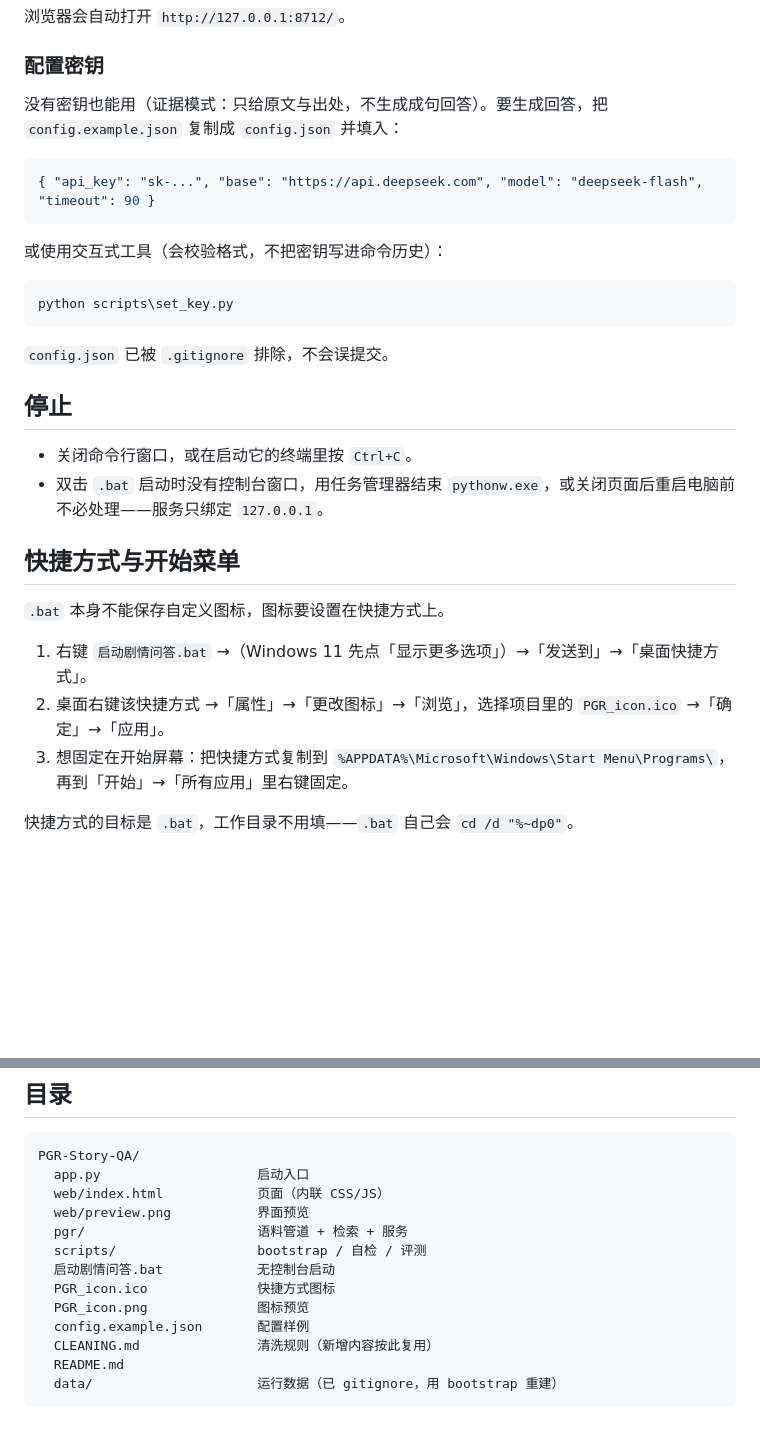
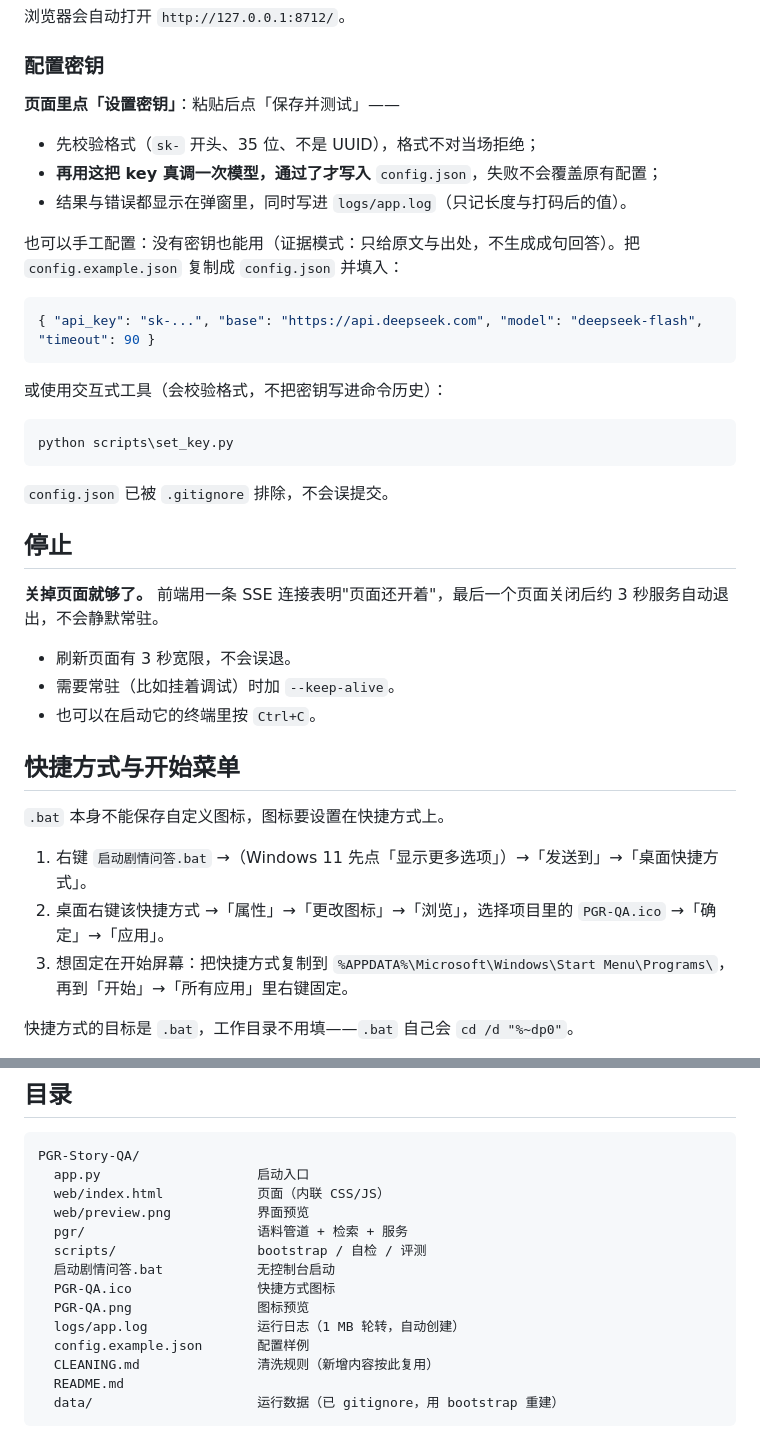
Before and after one commit to Neus117/PGR-Story-QA, a Markdown page: README.md, 2 parts joined by grey strips. Drawn GitHub-style; blank space fills up the shorter version.

````diff
--- a/README.md
+++ b/README.md
@@ -33,7 +33,13 @@ python app.py                     :: 启动，自动打开浏览器
 
 ### 配置密钥
 
-没有密钥也能用（证据模式：只给原文与出处，不生成成句回答）。要生成回答，把 `config.example.json` 复制成 `config.json` 并填入：
+**页面里点「设置密钥」**：粘贴后点「保存并测试」——
+
+- 先校验格式（`sk-` 开头、35 位、不是 UUID），格式不对当场拒绝；
+- **再用这把 key 真调一次模型，通过了才写入** `config.json`，失败不会覆盖原有配置；
+- 结果与错误都显示在弹窗里，同时写进 `logs/app.log`（只记长度与打码后的值）。
+
+也可以手工配置：没有密钥也能用（证据模式：只给原文与出处，不生成成句回答）。把 `config.example.json` 复制成 `config.json` 并填入：
 
 ```json
 { "api_key": "sk-...", "base": "https://api.deepseek.com", "model": "deepseek-flash", "timeout": 90 }
@@ -49,15 +55,18 @@ python scripts\set_key.py
 
 ## 停止
 
-- 关闭命令行窗口，或在启动它的终端里按 `Ctrl+C`。
-- 双击 `.bat` 启动时没有控制台窗口，用任务管理器结束 `pythonw.exe`，或关闭页面后重启电脑前不必处理——服务只绑定 `127.0.0.1`。
+**关掉页面就够了。** 前端用一条 SSE 连接表明"页面还开着"，最后一个页面关闭后约 3 秒服务自动退出，不会静默常驻。
+
+- 刷新页面有 3 秒宽限，不会误退。
+- 需要常驻（比如挂着调试）时加 `--keep-alive`。
+- 也可以在启动它的终端里按 `Ctrl+C`。
 
 ## 快捷方式与开始菜单
 
 `.bat` 本身不能保存自定义图标，图标要设置在快捷方式上。
 
 1. 右键 `启动剧情问答.bat` →（Windows 11 先点「显示更多选项」）→「发送到」→「桌面快捷方式」。
-2. 桌面右键该快捷方式 →「属性」→「更改图标」→「浏览」，选择项目里的 `PGR_icon.ico` →「确定」→「应用」。
+2. 桌面右键该快捷方式 →「属性」→「更改图标」→「浏览」，选择项目里的 `PGR-QA.ico` →「确定」→「应用」。
 3. 想固定在开始屏幕：把快捷方式复制到 `%APPDATA%\Microsoft\Windows\Start Menu\Programs\`，再到「开始」→「所有应用」里右键固定。
 
 快捷方式的目标是 `.bat`，工作目录不用填——`.bat` 自己会 `cd /d "%~dp0"`。
@@ -136,8 +145,9 @@ PGR-Story-QA/
   pgr/                      语料管道 + 检索 + 服务
   scripts/                  bootstrap / 自检 / 评测
   启动剧情问答.bat            无控制台启动
-  PGR_icon.ico              快捷方式图标
-  PGR_icon.png              图标预览
+  PGR-QA.ico                快捷方式图标
+  PGR-QA.png                图标预览
+  logs/app.log              运行日志（1 MB 轮转，自动创建）
   config.example.json       配置样例
   CLEANING.md               清洗规则（新增内容按此复用）
   README.md
````
Also changed, not shown: PGR-QA.png (renamed from PGR_icon.png), 9 other files.
